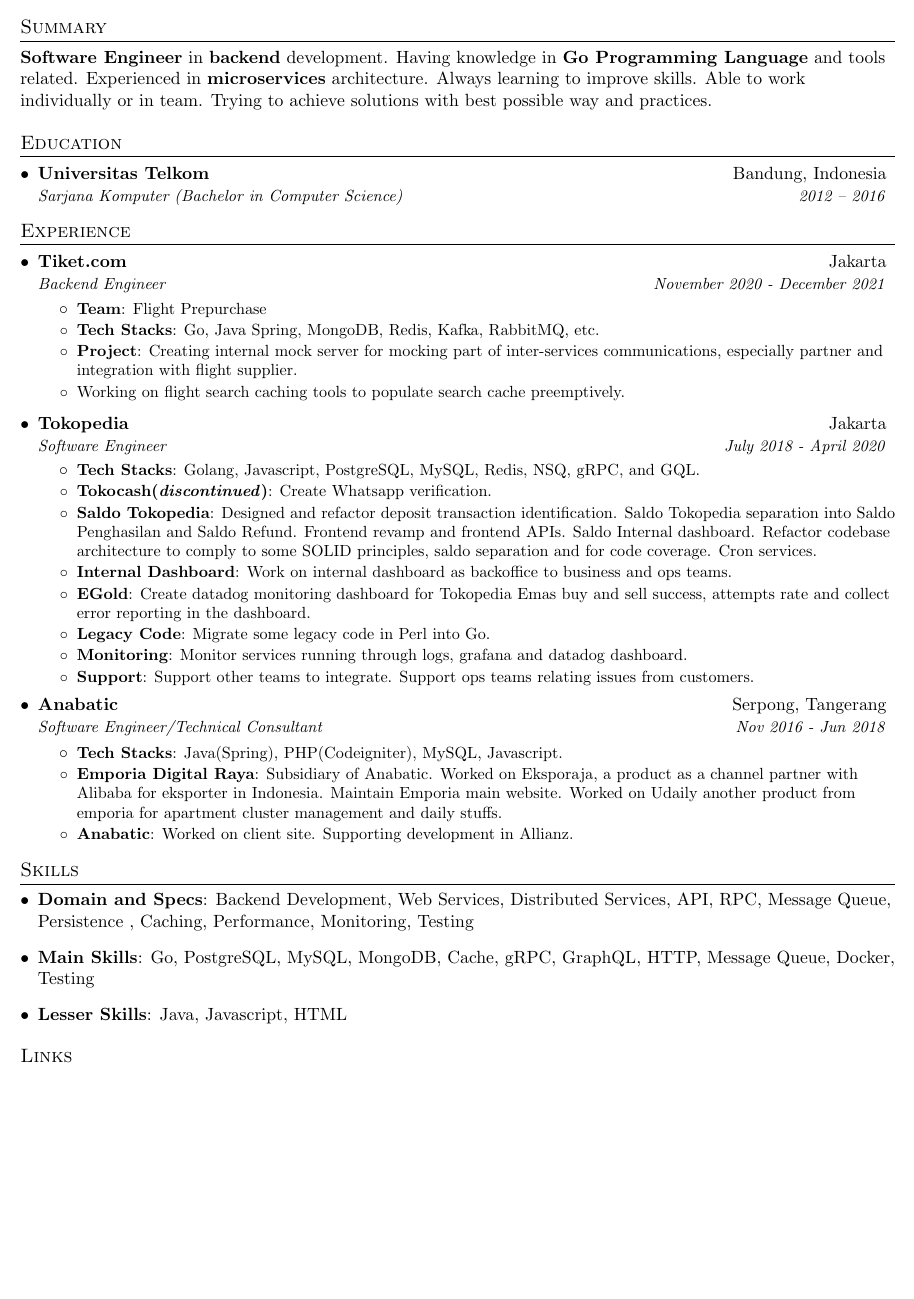
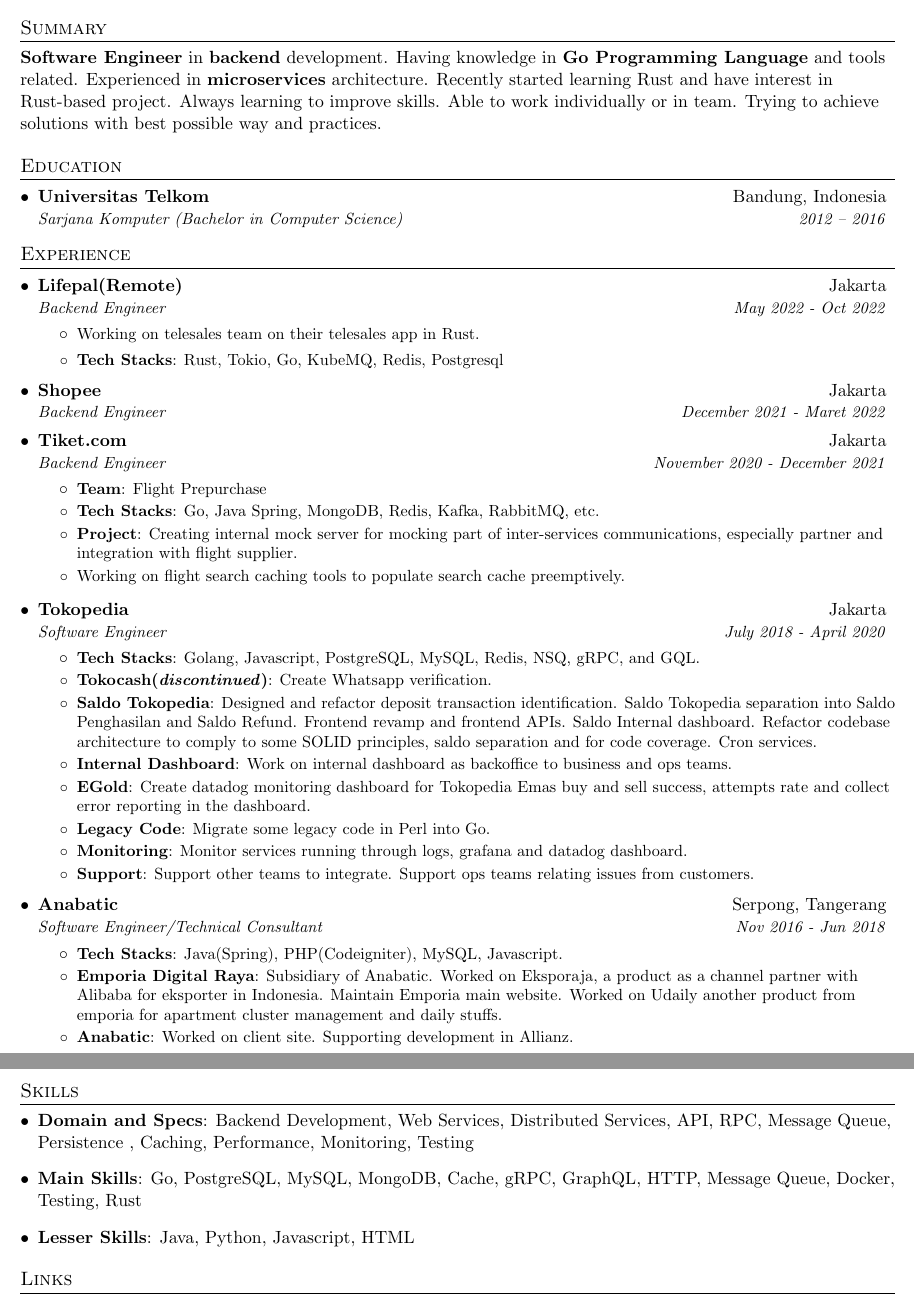
Before and after one commit to mfirhas/resume, a LaTeX CV (fathir-simple-resume.tex): part of the page before the commit and two parts of pages 1 and 2 of 2 after it, the two joined at a grey line, cut so that both start at the same text, the shorter picture padded with empty space. Compiled offline with pdfLaTeX.

Commit message:
Update resume

```diff
--- a/fathir-simple-resume.tex
+++ b/fathir-simple-resume.tex
@@ -98,6 +98,7 @@
   {
     \textbf{Software Engineer} in \textbf{backend} development. Having knowledge in \textbf{Go Programming Language} and tools related.
     Experienced in \textbf{microservices} architecture.
+    Recently started learning Rust and have interest in Rust-based project.
     Always learning to improve skills. Able to work individually or in team.
     Trying to achieve solutions with best possible way and practices.
   }
@@ -124,6 +125,20 @@
 %-----------EXPERIENCE-----------------
 \section{Experience}
   \resumeSubHeadingListStart
+
+    \resumeSubheading
+    {Lifepal(Remote)}{Jakarta}
+    {Backend Engineer}{May 2022 - Oct 2022}
+    \resumeItemListStart
+      \resumeText
+        {Working on telesales team on their telesales app in Rust.}
+      \resumeItem{Tech Stacks}
+        {Rust, Tokio, Go, KubeMQ, Redis, Postgresql}
+    \resumeItemListEnd
+
+    \resumeSubheading
+    {Shopee}{Jakarta}
+    {Backend Engineer}{December 2021 - Maret 2022}
 
     \resumeSubheading
       {Tiket.com}{Jakarta}
@@ -182,10 +197,10 @@
         \textbf{Domain and Specs}{: Backend Development, Web Services, Distributed Services, API, RPC, Message Queue, Persistence , Caching, Performance, Monitoring, Testing}
     }
     \item{
-      \textbf{Main Skills}{: Go, PostgreSQL, MySQL, MongoDB, Cache, gRPC, GraphQL, HTTP, Message Queue, Docker, Testing}
+      \textbf{Main Skills}{: Go, PostgreSQL, MySQL, MongoDB, Cache, gRPC, GraphQL, HTTP, Message Queue, Docker, Testing, Rust}
     }
     \item{
-        \textbf{Lesser Skills}{: Java, Javascript, HTML}
+        \textbf{Lesser Skills}{: Java, Python, Javascript, HTML}
     }
   \resumeSubHeadingListEnd
 
```
Also changed, not shown: fathir-simple-resume.pdf.
